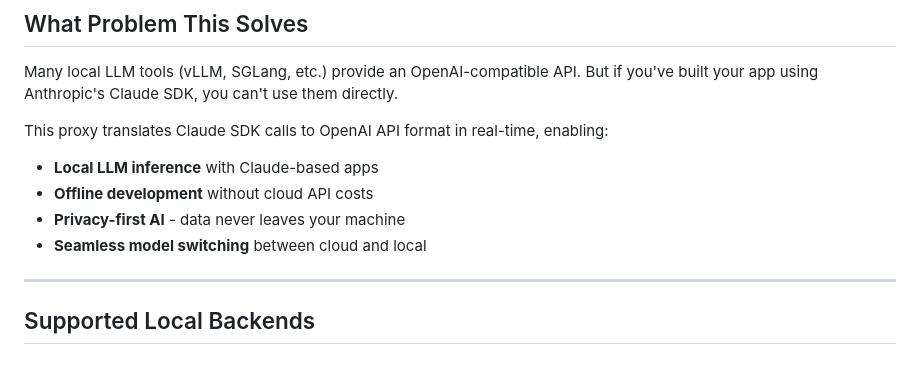
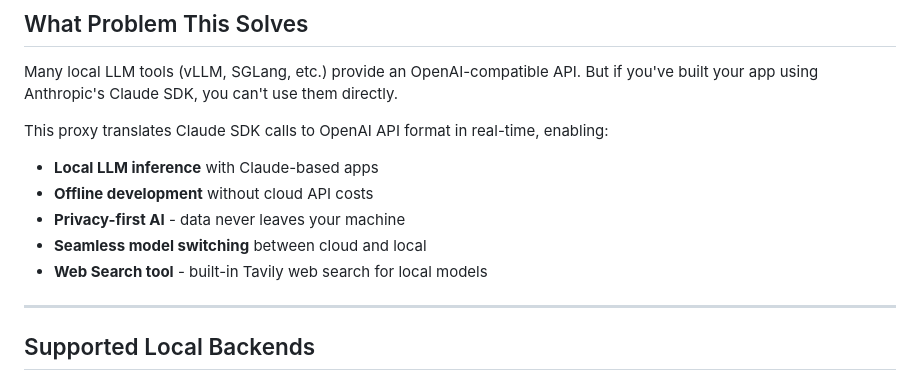
Before and after one commit to dongfangzan/local-openai2anthropic, a Markdown page: README.md, the part around the change. Rendered like a GitHub page.

```diff
--- a/README.md
+++ b/README.md
@@ -20,6 +20,7 @@ This proxy translates Claude SDK calls to OpenAI API format in real-time, enabli
 - **Offline development** without cloud API costs
 - **Privacy-first AI** - data never leaves your machine
 - **Seamless model switching** between cloud and local
+- **Web Search tool** - built-in Tavily web search for local models
 
 ---
 
```
Also changed, not shown: README_zh.md (+1 -0 lines).
